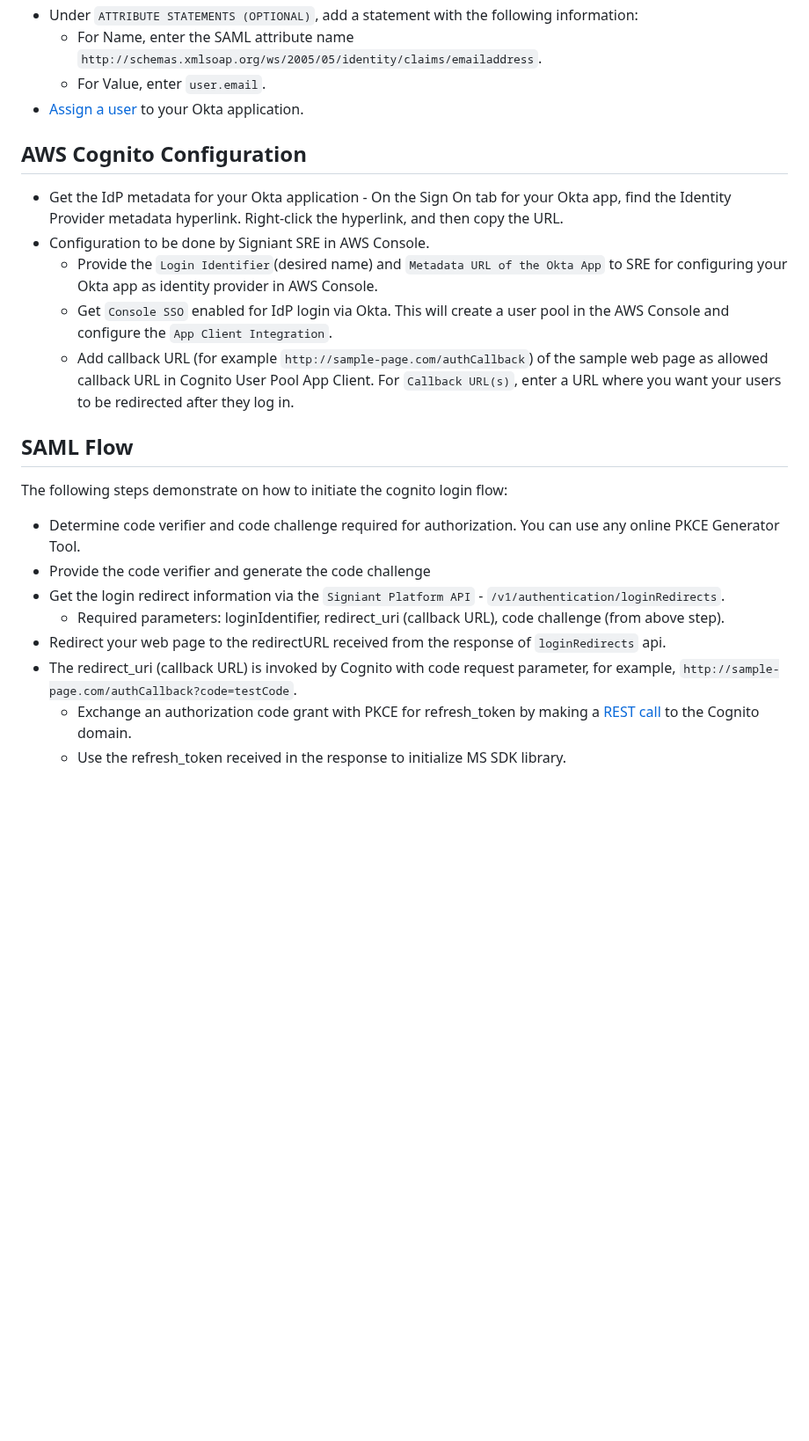
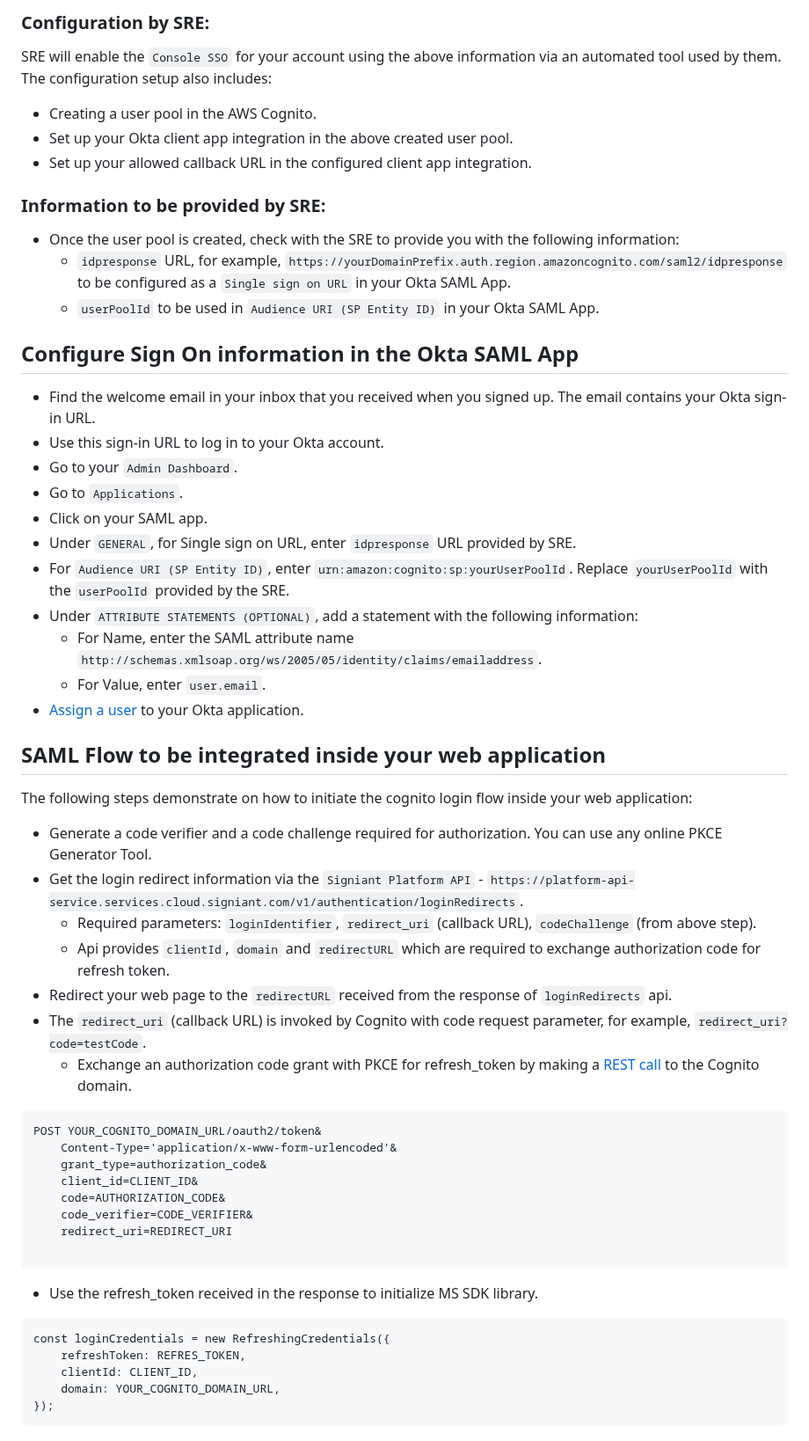
Before and after one commit to Signiant/mediashuttle-sdk-all-sample, a Markdown page: saml-based-authentication/README.md, the part around one of its changes. Shown at 88% size. Drawn GitHub-style; blank space fills up the shorter version.

Commit message:
PR Feedback Updates
PR Feedback Updates

`````diff
--- a/saml-based-authentication/README.md
+++ b/saml-based-authentication/README.md
@@ -11,25 +25,51 @@ This documentation specifies steps to integrate SAML with Media Shuttle SDK usin
+### Configuration by SRE:
+SRE will enable the `Console SSO` for your account using the above information via an automated tool used by them. The configuration setup also includes:
+- Creating a user pool in the AWS Cognito.
+- Set up your Okta client app integration in the above created user pool.
+- Set up your allowed callback URL in the configured client app integration.
+
+### Information to be provided by SRE:
+- Once the user pool is created, check with the SRE to provide you with the following information:
+  - `idpresponse` URL, for example, `https://yourDomainPrefix.auth.region.amazoncognito.com/saml2/idpresponse` to be configured as a `Single sign on URL` in your Okta SAML App.
+  - `userPoolId` to be used in `Audience URI (SP Entity ID)` in your Okta SAML App.
+
+## Configure Sign On information in the Okta SAML App
+- Find the welcome email in your inbox that you received when you signed up. The email contains your Okta sign-in URL.
+- Use this sign-in URL to log in to your Okta account.
+- Go to your `Admin Dashboard`.
+- Go to `Applications`.
+- Click on your SAML app.
+- Under `GENERAL`, for Single sign on URL, enter `idpresponse` URL provided by SRE.
+- For `Audience URI (SP Entity ID)`, enter `urn:amazon:cognito:sp:yourUserPoolId`. Replace `yourUserPoolId` with the `userPoolId` provided by the SRE.
 - Under `ATTRIBUTE STATEMENTS (OPTIONAL)`, add a statement with the following information:
   - For Name, enter the SAML attribute name `http://schemas.xmlsoap.org/ws/2005/05/identity/claims/emailaddress`.
   - For Value, enter `user.email`.
 - [Assign a user](https://help.okta.com/en-us/content/topics/provisioning/lcm/lcm-assign-app-user.htm) to your Okta application.
 
-## AWS Cognito Configuration
+## SAML Flow to be integrated inside your web application
+The following steps demonstrate on how to initiate the cognito login flow inside your web application:
+- Generate a code verifier and a code challenge required for authorization. You can use any online PKCE Generator Tool.
+- Get the login redirect information via the `Signiant Platform API` - `https://platform-api-service.services.cloud.signiant.com/v1/authentication/loginRedirects`.
+  - Required parameters: `loginIdentifier`, `redirect_uri` (callback URL), `codeChallenge` (from above step).
+  - Api provides `clientId`, `domain` and `redirectURL` which are required to exchange authorization code for refresh token.
+- Redirect your web page to the `redirectURL` received from the response of `loginRedirects` api.
+- The `redirect_uri` (callback URL) is invoked by Cognito with code request parameter, for example, `redirect_uri?code=testCode`.
+  - Exchange an authorization code grant with PKCE for refresh_token by making a [REST call](https://docs.aws.amazon.com/cognito/latest/developerguide/token-endpoint.html) to the Cognito domain.
+````
+POST YOUR_COGNITO_DOMAIN_URL/oauth2/token&
+    Content-Type='application/x-www-form-urlencoded'&
+    grant_type=authorization_code&
+    client_id=CLIENT_ID&
+    code=AUTHORIZATION_CODE&
+    code_verifier=CODE_VERIFIER&
+    redirect_uri=REDIRECT_URI
 
-- Get the IdP metadata for your Okta application - On the Sign On tab for your Okta app, find the Identity Provider metadata hyperlink. Right-click the hyperlink, and then copy the URL.
-- Configuration to be done by Signiant SRE in AWS Console.
-  - Provide the `Login Identifier`(desired name) and `Metadata URL of the Okta App` to SRE for configuring your Okta app as identity provider in AWS Console.
-  - Get `Console SSO` enabled for IdP login via Okta. This will create a user pool in the AWS Console and configure the `App Client Integration`.
-  - Add callback URL (for example `http://sample-page.com/authCallback`) of the sample web page as allowed callback URL in Cognito User Pool App Client. For `Callback URL(s)`, enter a URL where you want your users to be redirected after they log in.
-
-## SAML Flow
-
-The following steps demonstrate on how to initiate the cognito login flow:
-
-- Determine code verifier and code challenge required for authorization. You can use any online PKCE Generator Tool.
-- Provide the code verifier and generate the code challenge
-- Get the login redirect information via the `Signiant Platform API` - `/v1/authentication/loginRedirects`.
-  - Required parameters: loginIdentifier, redirect_uri (callback URL), code challenge (from above step).
-- Redirect your web page to the redirectURL received from the response of `loginRedirects` api.
-- The redirect_uri (callback URL) is invoked by Cognito with code request parameter, for example, `http://sample-page.com/authCallback?code=testCode`.
-  - Exchange an authorization code grant with PKCE for refresh_token by making a [REST call](https://docs.aws.amazon.com/cognito/latest/developerguide/token-endpoint.html) to the Cognito domain.
+````
   - Use the refresh_token received in the response to initialize MS SDK library.
+````
+const loginCredentials = new RefreshingCredentials({
+    refreshToken: REFRES_TOKEN,
+    clientId: CLIENT_ID,
+    domain: YOUR_COGNITO_DOMAIN_URL,
+});
+````
`````
Also changed, not shown: other parts of saml-based-authentication/README.md (+19 -5 lines), saml-based-authentication/images/samlFlow.png (added), 2 other files.
